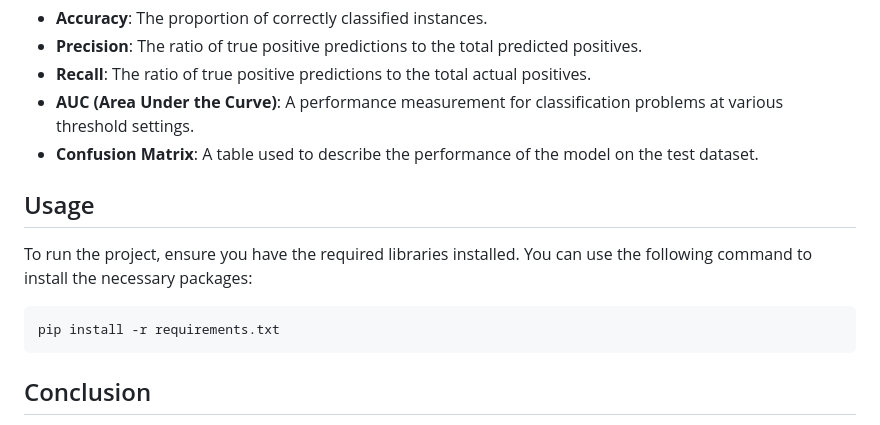
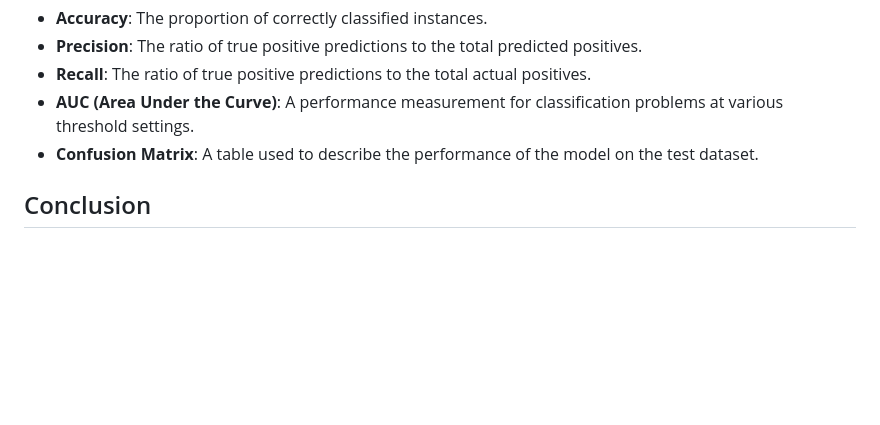
Before and after one commit to SangamNirala/Data_Science, a Markdown page: Computer_Vison/Malaria_Detection/README.md, the part around the change. Rendered like a GitHub page; blank space fills up the shorter version.

````diff
--- a/Computer_Vison/Malaria_Detection/README.md
+++ b/Computer_Vison/Malaria_Detection/README.md
@@ -44,12 +44,7 @@ The model's performance is evaluated using various metrics, including:
 - **AUC (Area Under the Curve)**: A performance measurement for classification problems at various threshold settings.
 - **Confusion Matrix**: A table used to describe the performance of the model on the test dataset.
 
-## Usage
-To run the project, ensure you have the required libraries installed. You can use the following command to install the necessary packages:
 
-```bash
-pip install -r requirements.txt
-```
 
 ## Conclusion
 This project demonstrates the application of deep learning techniques for image classification tasks, specifically in the medical field for malaria detection. The model's ability to accurately classify cell images can significantly aid healthcare professionals in diagnosing malaria at an early stage, potentially saving lives.
````
